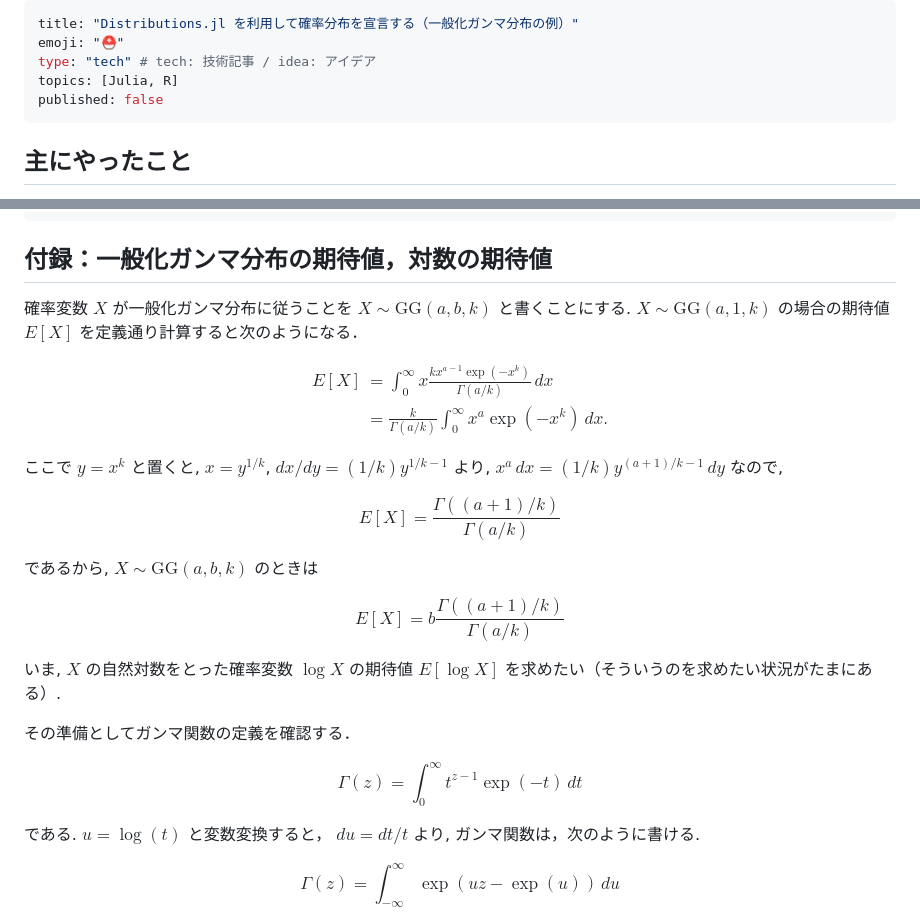
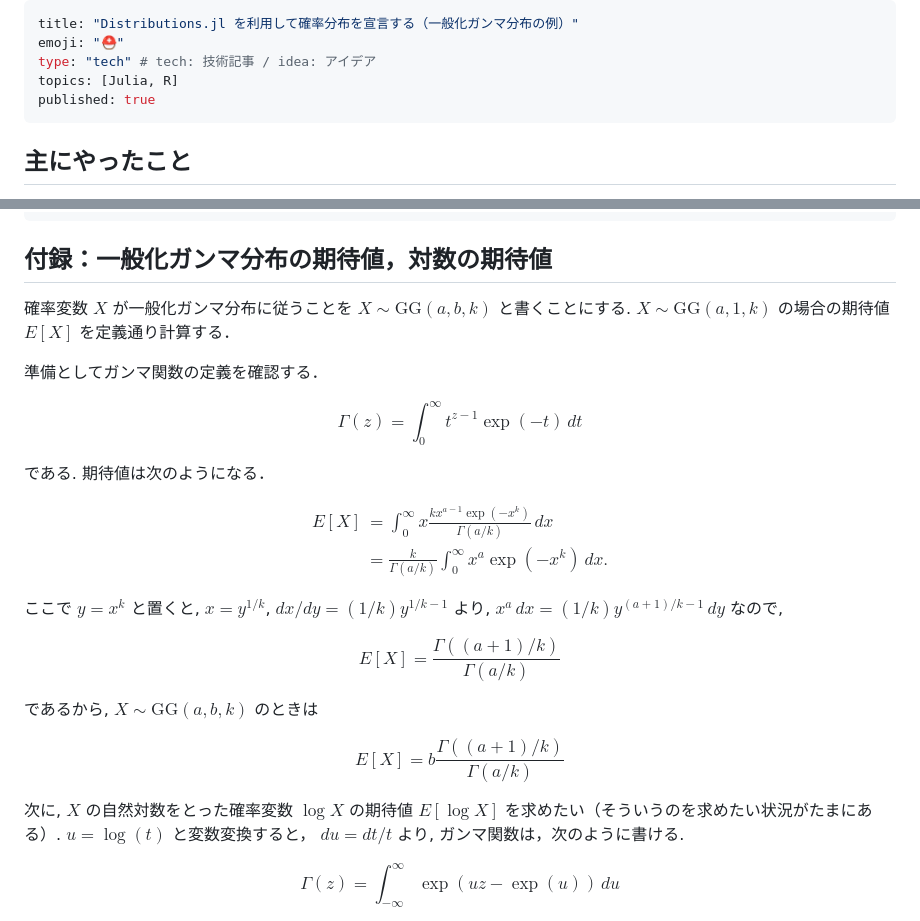
Before and after one commit to abikoushi/Zenn_content, a Markdown page: articles/add_gengam_jl.md, 2 parts joined by grey strips. GitHub-like rendering.

Commit message:
publish ggamma

```diff
--- a/articles/add_gengam_jl.md
+++ b/articles/add_gengam_jl.md
@@ -3,7 +3,7 @@ title: "Distributions.jl を利用して確率分布を宣言する（一般化
 emoji: "⛑️"
 type: "tech" # tech: 技術記事 / idea: アイデア
 topics: [Julia, R]
-published: false
+published: true
 ---
 
 ## 主にやったこと
@@ -69,7 +69,15 @@ GG.loggeommean(ggdist1) #0.8455686701969344
 
 ## 付録：一般化ガンマ分布の期待値，対数の期待値
 
-確率変数 $X$ が一般化ガンマ分布に従うことを $X \sim \mathrm{GG}(a, b, k)$ と書くことにする. $X \sim \mathrm{GG}(a, 1, k)$ の場合の期待値 $E[X]$ を定義通り計算すると次のようになる．
+確率変数 $X$ が一般化ガンマ分布に従うことを $X \sim \mathrm{GG}(a, b, k)$ と書くことにする. $X \sim \mathrm{GG}(a, 1, k)$ の場合の期待値 $E[X]$ を定義通り計算する．
+
+準備としてガンマ関数の定義を確認する．
+
+$$
+\Gamma(z) = \int^{\infty}_{0} t^{z-1}\exp(-t) \, dt
+$$
+
+である. 期待値は次のようになる．
 
 $$
 \begin{aligned}
@@ -90,15 +98,7 @@ $$
 E[X]=b\frac{\Gamma((a+1)/k)}{\Gamma(a/k)}
 $$
 
-いま, $X$ の自然対数をとった確率変数 $\log X$ の期待値 $E[\log X]$ を求めたい（そういうのを求めたい状況がたまにある）.
-
-その準備としてガンマ関数の定義を確認する．
-
-$$
-\Gamma(z) = \int^{\infty}_{0} t^{z-1}\exp(-t) \, dt
-$$
-
-である. $u = \log(t)$ と変数変換すると， $du = dt/t$ より, ガンマ関数は，次のように書ける.
+次に, $X$ の自然対数をとった確率変数 $\log X$ の期待値 $E[\log X]$ を求めたい（そういうのを求めたい状況がたまにある）. $u = \log(t)$ と変数変換すると， $du = dt/t$ より, ガンマ関数は，次のように書ける.
 
 $$
 \Gamma(z) = \int^{\infty}_{-\infty} \exp(uz-\exp(u)) \, du
```
